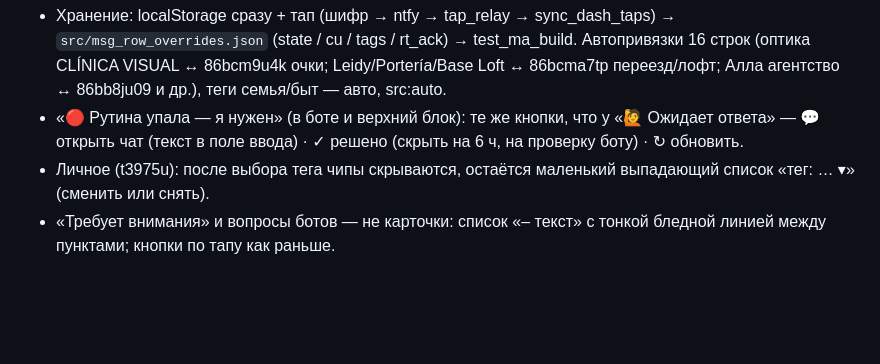
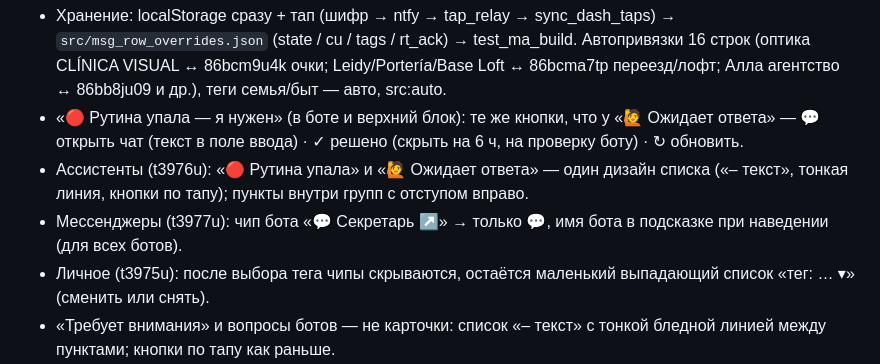
Before and after one commit to rosmater/dash, a Markdown page: docs/CHANGELOG.md, the part around the change. Drawn GitHub-style; blank space fills up the shorter version.

Commit message:
Ассистенты: Рутина упала = дизайн «Ожидает ответа», подпункты с отступом; чип бота — только 💬 (Rost t3976u, t3977u)

```diff
--- a/docs/CHANGELOG.md
+++ b/docs/CHANGELOG.md
@@ -4,6 +4,8 @@
 - Личное: теги друг | быт | семья | задача (в строке — выбранные, в раскрытой строке — тап-переключатели).
 - Хранение: localStorage сразу + тап (шифр → ntfy → tap_relay → sync_dash_taps) → `src/msg_row_overrides.json` (state / cu / tags / rt_ack) → test_ma_build. Автопривязки 16 строк (оптика CLÍNICA VISUAL ↔ 86bcm9u4k очки; Leidy/Portería/Base Loft ↔ 86bcma7tp переезд/лофт; Алла агентство ↔ 86bb8ju09 и др.), теги семья/быт — авто, src:auto.
 - «🔴 Рутина упала — я нужен» (в боте и верхний блок): те же кнопки, что у «🙋 Ожидает ответа» — 💬 открыть чат (текст в поле ввода) · ✓ решено (скрыть на 6 ч, на проверку боту) · ↻ обновить.
+- Ассистенты (t3976u): «🔴 Рутина упала» и «🙋 Ожидает ответа» — один дизайн списка («– текст», тонкая линия, кнопки по тапу); пункты внутри групп с отступом вправо.
+- Мессенджеры (t3977u): чип бота «💬 Секретарь ↗» → только 💬, имя бота в подсказке при наведении (для всех ботов).
 - Личное (t3975u): после выбора тега чипы скрываются, остаётся маленький выпадающий список «тег: … ▾» (сменить или снять).
 - «Требует внимания» и вопросы ботов — не карточки: список «– текст» с тонкой бледной линией между пунктами; кнопки по тапу как раньше.
 
```
Also changed, not shown: docs/DECISIONS.md (+2 -0 lines).
